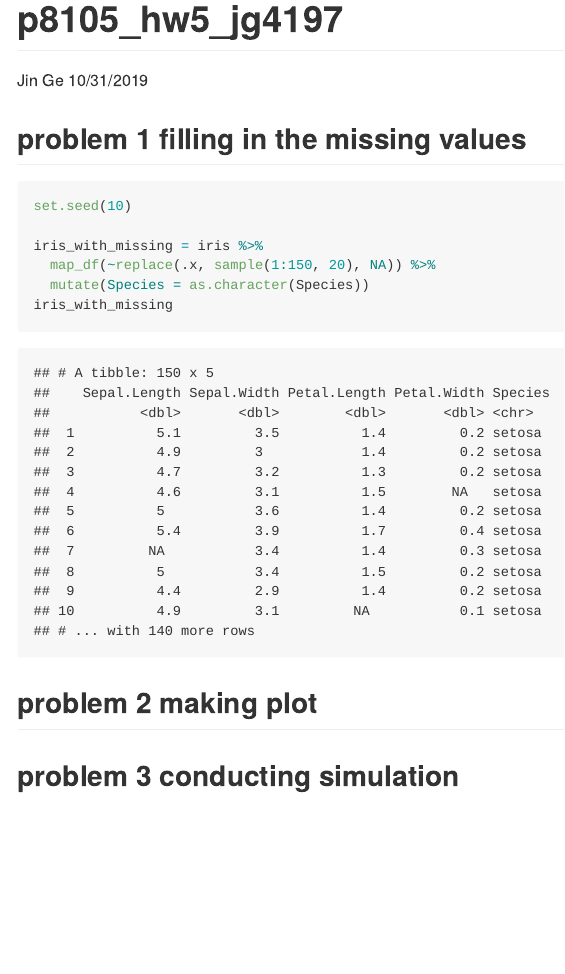
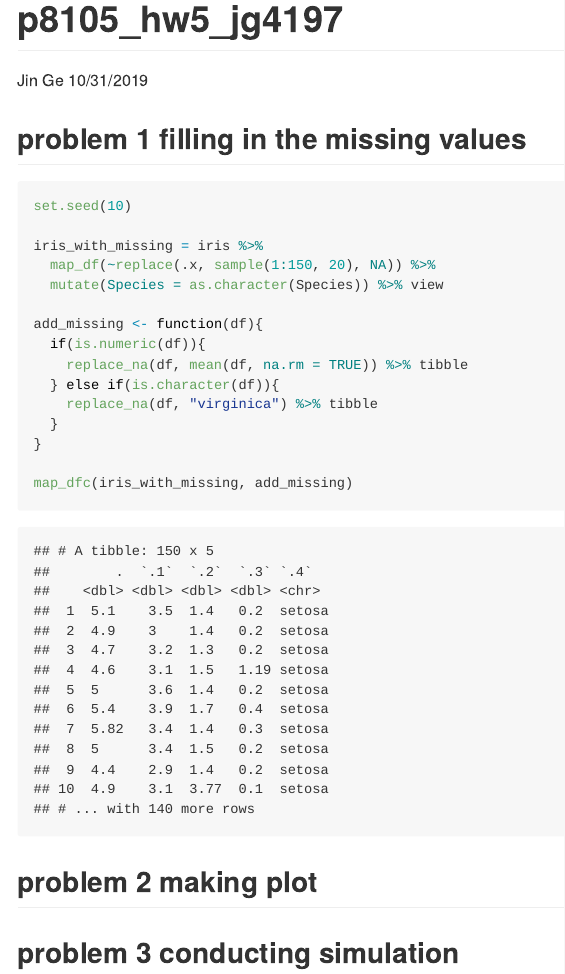
Before and after one commit to jg-97/p8105_hw5_jg4197, an R Markdown document (p8105_hw5_jg4197.Rmd): the page in a window 1100 px wide, from its top. The pictures show the output file p8105_hw5_jg4197.md that the author committed with the source, drawn offline in the style of GitHub.

Commit message:
answer to problem 1

````diff
--- a/p8105_hw5_jg4197.Rmd
+++ b/p8105_hw5_jg4197.Rmd
@@ -20,8 +20,20 @@ set.seed(10)
 
 iris_with_missing = iris %>%
   map_df(~replace(.x, sample(1:150, 20), NA)) %>%
-  mutate(Species = as.character(Species))
-iris_with_missing
+  mutate(Species = as.character(Species)) %>% view
+
+add_missing <- function(df){
+  if(is.numeric(df)){
+    replace_na(df, mean(df, na.rm = TRUE)) %>% tibble
+  } else if(is.character(df)){
+    replace_na(df, "virginica") %>% tibble
+  }
+}
+
+map_dfc(iris_with_missing, add_missing)
+
+
+
 ```
 
 ## problem 2 making plot
````
Also changed, not shown: p8105_hw5_jg4197.md.
